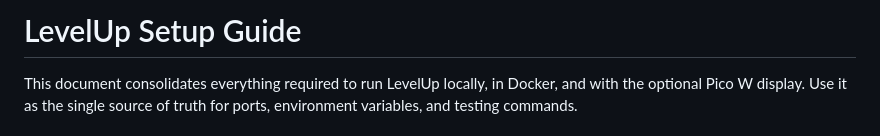
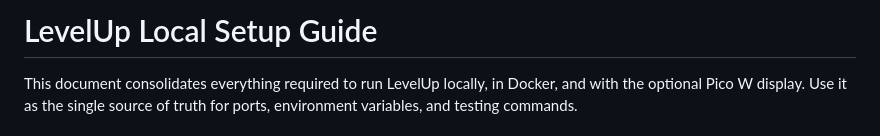
Before and after one commit to MRM-MB/LEVELUP, a Markdown page: SETUP.md, the part around the change. Rendered like a GitHub page.

Commit message:
Rename setup guide to 'Local Setup Guide'

```diff
--- a/SETUP.md
+++ b/SETUP.md
@@ -1,4 +1,4 @@
-# LevelUp Setup Guide
+# LevelUp Local Setup Guide
 
 This document consolidates everything required to run LevelUp locally, in Docker, and with the optional Pico W display. Use it as the single source of truth for ports, environment variables, and testing commands.
 
```
